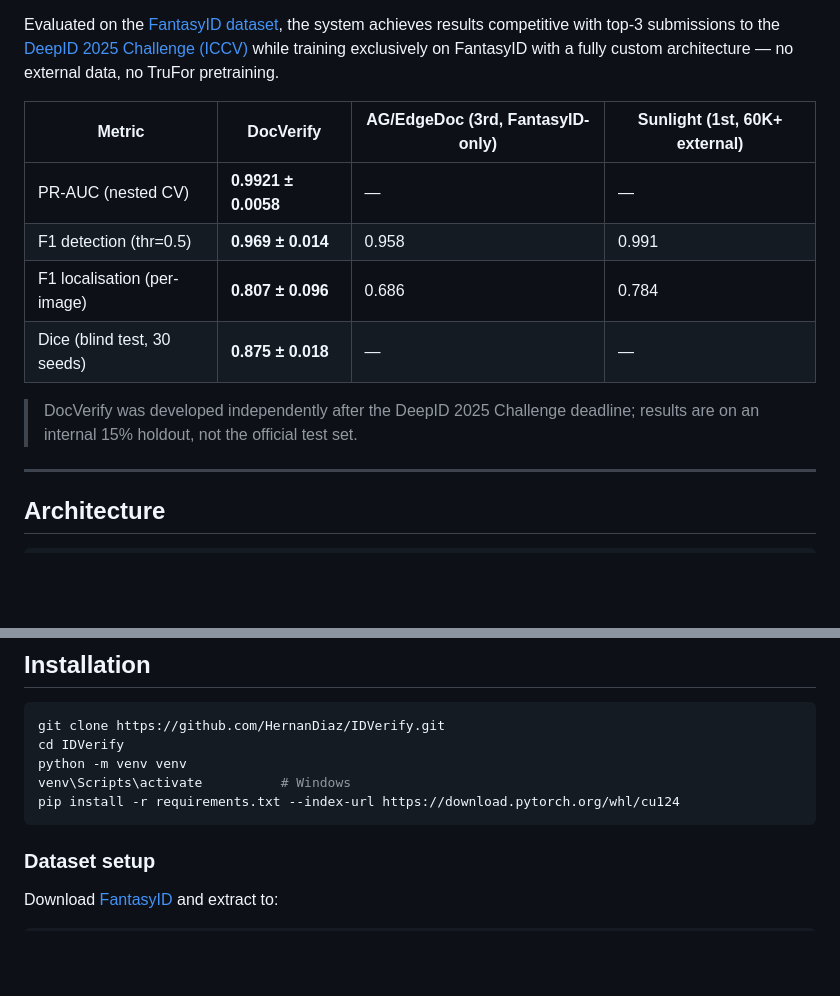
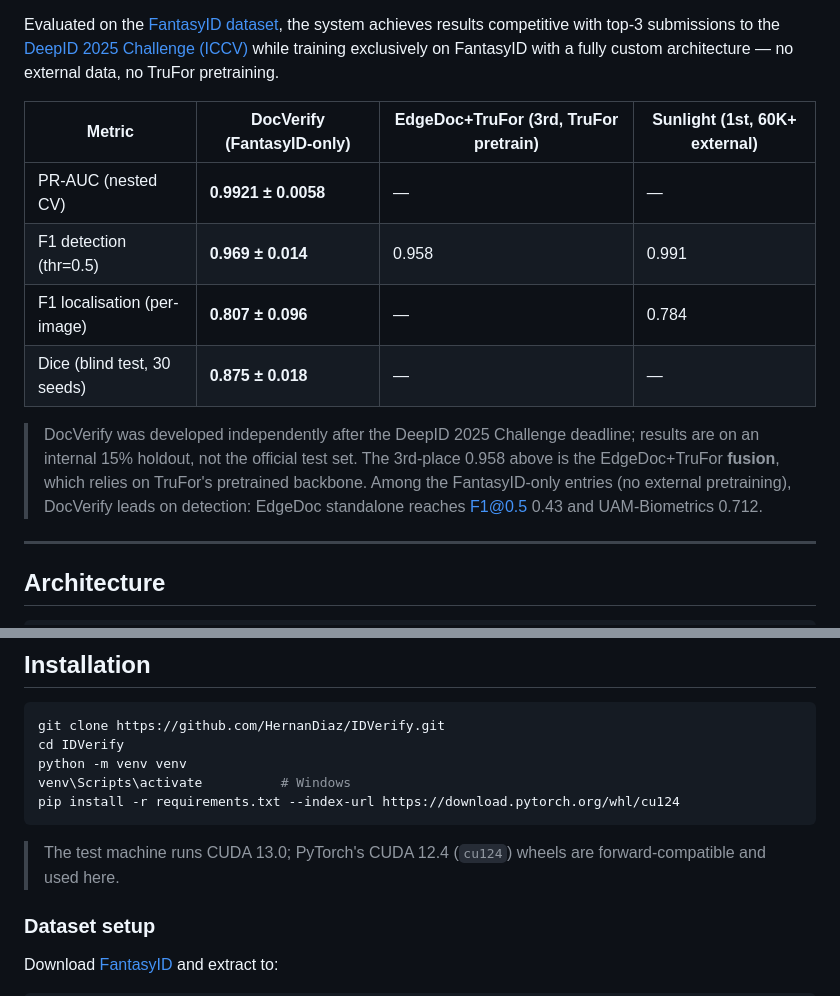
Before and after one commit to HernanDiaz/IDVerify, a Markdown page: README.md, 2 parts joined by grey strips. GitHub-like rendering; blank space fills up the shorter version.

Commit message:
docs: align README challenge table with corrected attribution
The 3rd-place 0.958 is the EdgeDoc+TruFor fusion (TruFor pretrain), not a
FantasyID-only result; relabel the column, drop the unverified 0.686
localization figure, and note the FantasyID-only leaders (EdgeDoc
standalone 0.43, UAM-Biometrics 0.712). Clarify CUDA 13.0 vs cu124 wheels.

Co-Authored-By: Claude Opus 4.6 <noreply@anthropic.com>

````diff
--- a/README.md
+++ b/README.md
@@ -4,14 +4,14 @@ DocVerify is a multi-task deep learning system that simultaneously detects forge
 
 Evaluated on the [FantasyID dataset](https://zenodo.org/records/17063366), the system achieves results competitive with top-3 submissions to the [DeepID 2025 Challenge (ICCV)](https://deepid-iccv.github.io/) while training exclusively on FantasyID with a fully custom architecture — no external data, no TruFor pretraining.
 
-| Metric | DocVerify | AG/EdgeDoc (3rd, FantasyID-only) | Sunlight (1st, 60K+ external) |
+| Metric | DocVerify (FantasyID-only) | EdgeDoc+TruFor (3rd, TruFor pretrain) | Sunlight (1st, 60K+ external) |
 |---|---|---|---|
 | PR-AUC (nested CV) | **0.9921 ± 0.0058** | — | — |
 | F1 detection (thr=0.5) | **0.969 ± 0.014** | 0.958 | 0.991 |
-| F1 localisation (per-image) | **0.807 ± 0.096** | 0.686 | 0.784 |
+| F1 localisation (per-image) | **0.807 ± 0.096** | — | 0.784 |
 | Dice (blind test, 30 seeds) | **0.875 ± 0.018** | — | — |
 
-> DocVerify was developed independently after the DeepID 2025 Challenge deadline; results are on an internal 15% holdout, not the official test set.
+> DocVerify was developed independently after the DeepID 2025 Challenge deadline; results are on an internal 15% holdout, not the official test set. The 3rd-place 0.958 above is the EdgeDoc+TruFor **fusion**, which relies on TruFor's pretrained backbone. Among the FantasyID-only entries (no external pretraining), DocVerify leads on detection: EdgeDoc standalone reaches F1@0.5 0.43 and UAM-Biometrics 0.712.
 
 ---
 
@@ -47,6 +47,8 @@ python -m venv venv
 venv\Scripts\activate          # Windows
 pip install -r requirements.txt --index-url https://download.pytorch.org/whl/cu124
 ```
+
+> The test machine runs CUDA 13.0; PyTorch's CUDA 12.4 (`cu124`) wheels are forward-compatible and used here.
 
 ### Dataset setup
 
````
